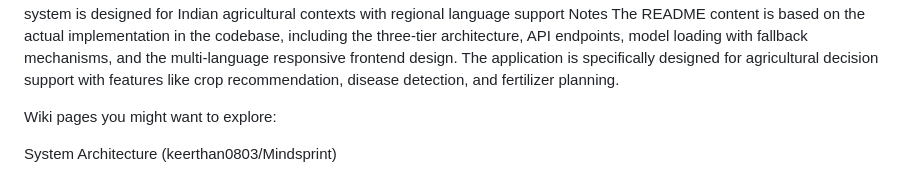
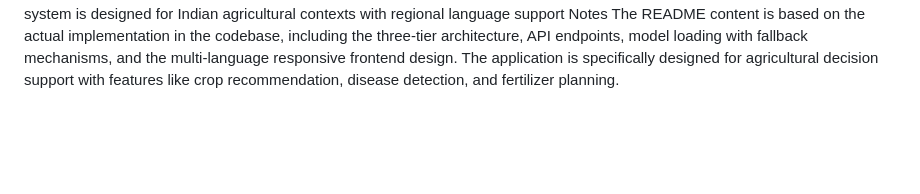
Before and after one commit to keerthan0803/Mindsprint, a Markdown page: README.md, the part around the change. GitHub-like rendering; blank space fills up the shorter version.

```diff
--- a/README.md
+++ b/README.md
@@ -70,7 +70,3 @@ Theme and language preferences are persisted in localStorage
 The system is designed for Indian agricultural contexts with regional language support
 Notes
 The README content is based on the actual implementation in the codebase, including the three-tier architecture, API endpoints, model loading with fallback mechanisms, and the multi-language responsive frontend design. The application is specifically designed for agricultural decision support with features like crop recommendation, disease detection, and fertilizer planning.
-
-Wiki pages you might want to explore:
-
-System Architecture (keerthan0803/Mindsprint)
```
